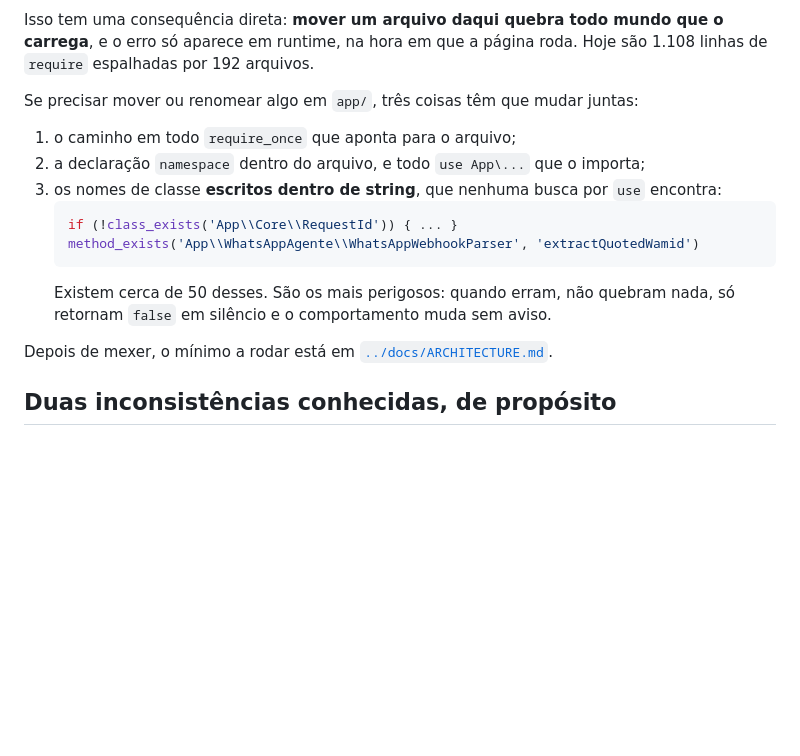
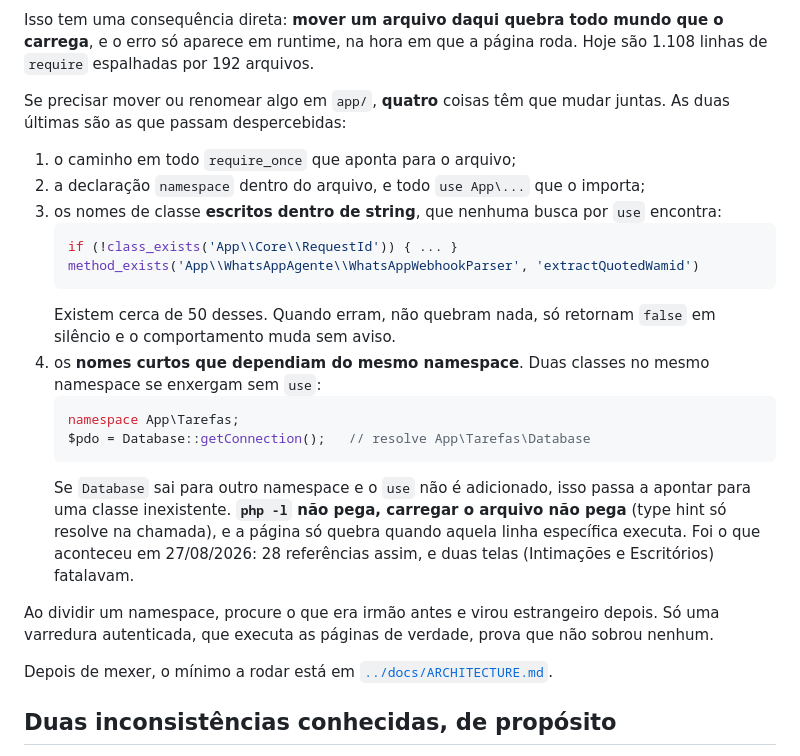
Before and after one commit to gabriel-cardosoptbr/Yuris-Sistema-, a Markdown page: app/README.md, the part around the change. Rendered like a GitHub page; blank space fills up the shorter version.

````diff
--- a/app/README.md
+++ b/app/README.md
@@ -50,7 +50,8 @@ Isso tem uma consequência direta: **mover um arquivo daqui quebra todo mundo
 que o carrega**, e o erro só aparece em runtime, na hora em que a página roda.
 Hoje são 1.108 linhas de `require` espalhadas por 192 arquivos.
 
-Se precisar mover ou renomear algo em `app/`, três coisas têm que mudar juntas:
+Se precisar mover ou renomear algo em `app/`, **quatro** coisas têm que mudar
+juntas. As duas últimas são as que passam despercebidas:
 
 1. o caminho em todo `require_once` que aponta para o arquivo;
 2. a declaração `namespace` dentro do arquivo, e todo `use App\...` que o importa;
@@ -60,8 +61,23 @@ Se precisar mover ou renomear algo em `app/`, três coisas têm que mudar juntas
    if (!class_exists('App\\Core\\RequestId')) { ... }
    method_exists('App\\WhatsAppAgente\\WhatsAppWebhookParser', 'extractQuotedWamid')
    ```
-   Existem cerca de 50 desses. São os mais perigosos: quando erram, não quebram
-   nada, só retornam `false` em silêncio e o comportamento muda sem aviso.
+   Existem cerca de 50 desses. Quando erram, não quebram nada, só retornam
+   `false` em silêncio e o comportamento muda sem aviso.
+4. os **nomes curtos que dependiam do mesmo namespace**. Duas classes no mesmo
+   namespace se enxergam sem `use`:
+   ```php
+   namespace App\Tarefas;
+   $pdo = Database::getConnection();   // resolve App\Tarefas\Database
+   ```
+   Se `Database` sai para outro namespace e o `use` não é adicionado, isso passa
+   a apontar para uma classe inexistente. **`php -l` não pega, carregar o arquivo
+   não pega** (type hint só resolve na chamada), e a página só quebra quando
+   aquela linha específica executa. Foi o que aconteceu em 27/08/2026: 28
+   referências assim, e duas telas (Intimações e Escritórios) fatalavam.
+
+Ao dividir um namespace, procure o que era irmão antes e virou estrangeiro
+depois. Só uma varredura autenticada, que executa as páginas de verdade, prova
+que não sobrou nenhum.
 
 Depois de mexer, o mínimo a rodar está em [`../docs/ARCHITECTURE.md`](../docs/ARCHITECTURE.md).
 
````
Also changed, not shown: CLAUDE.md (+13 -4 lines), docs/ARCHITECTURE.md (+21 -2 lines).
